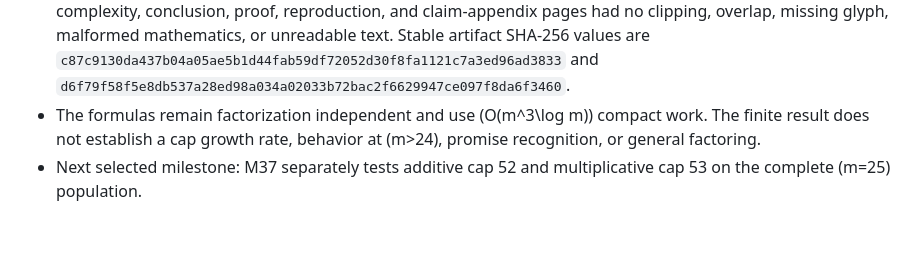
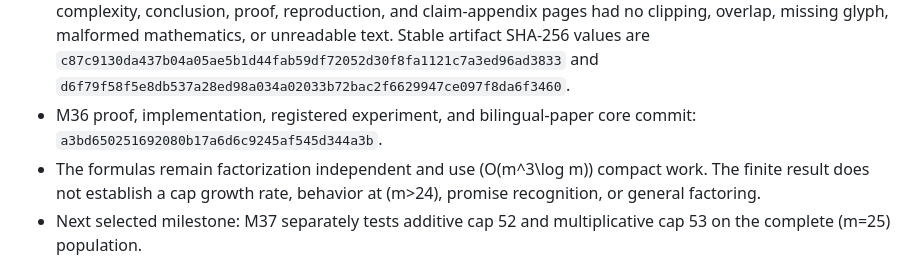
Before and after one commit to whitespaca/MOSEF, a Markdown page: research/STATUS.md, the part around the change. Drawn GitHub-style; blank space fills up the shorter version.

Commit message:
docs: record M36 validated completion

```diff
--- a/research/STATUS.md
+++ b/research/STATUS.md
@@ -52,6 +52,9 @@
   `c87c9130da437b04a05ae5b1d44fab59df72052d30f8fa1121c7a3ed96ad3833`
   and
   `d6f79f58f5e8db537a28ed98a034a02033b72bac2f6629947ce097f8da6f3460`.
+- M36 proof, implementation, registered experiment, and bilingual-paper core
+  commit:
+  `a3bd650251692080b17a6d6c9245af545d344a3b`.
 - The formulas remain factorization independent and use
   \(O(m^3\log m)\) compact work. The finite result does not establish a cap
   growth rate, behavior at \(m>24\), promise recognition, or general
```
